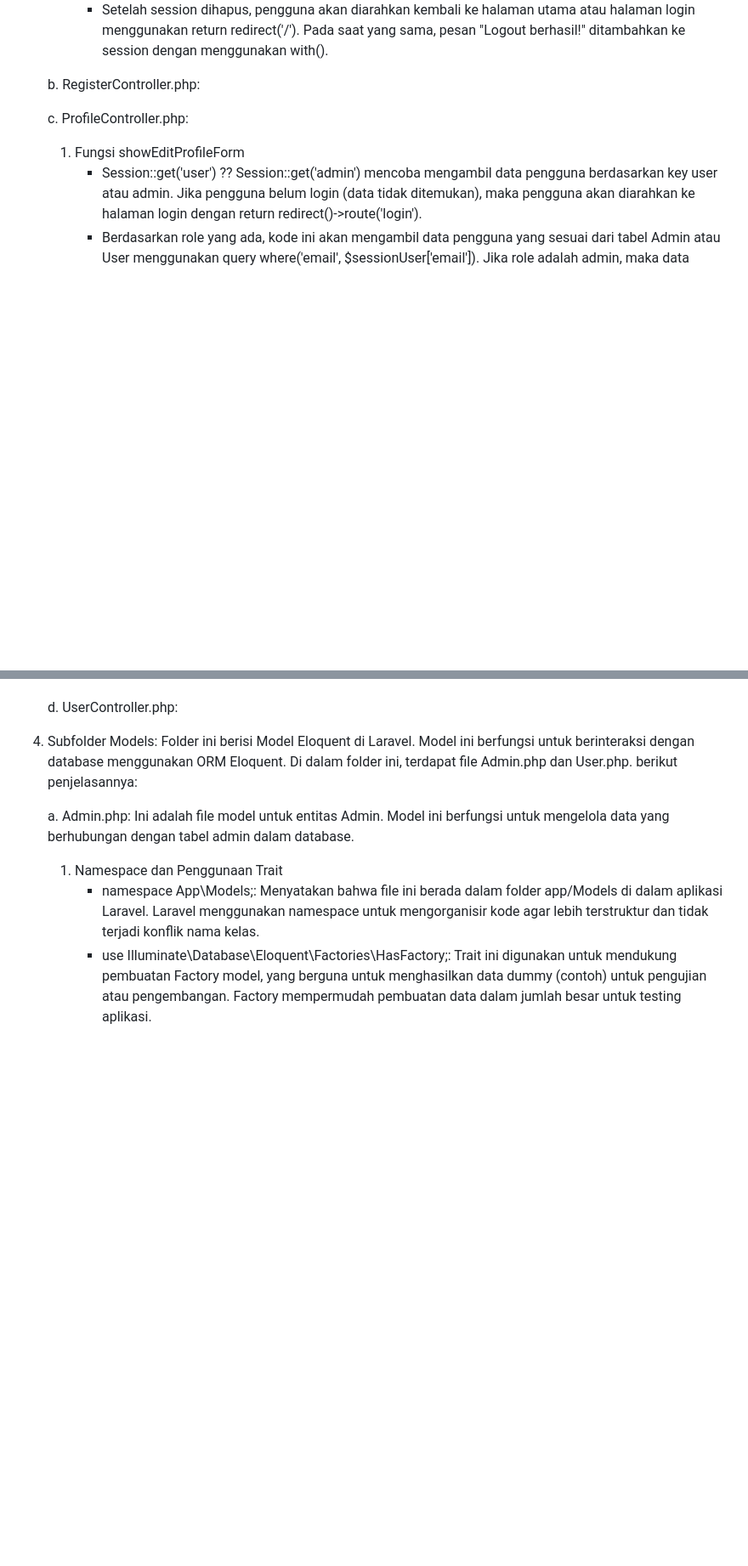
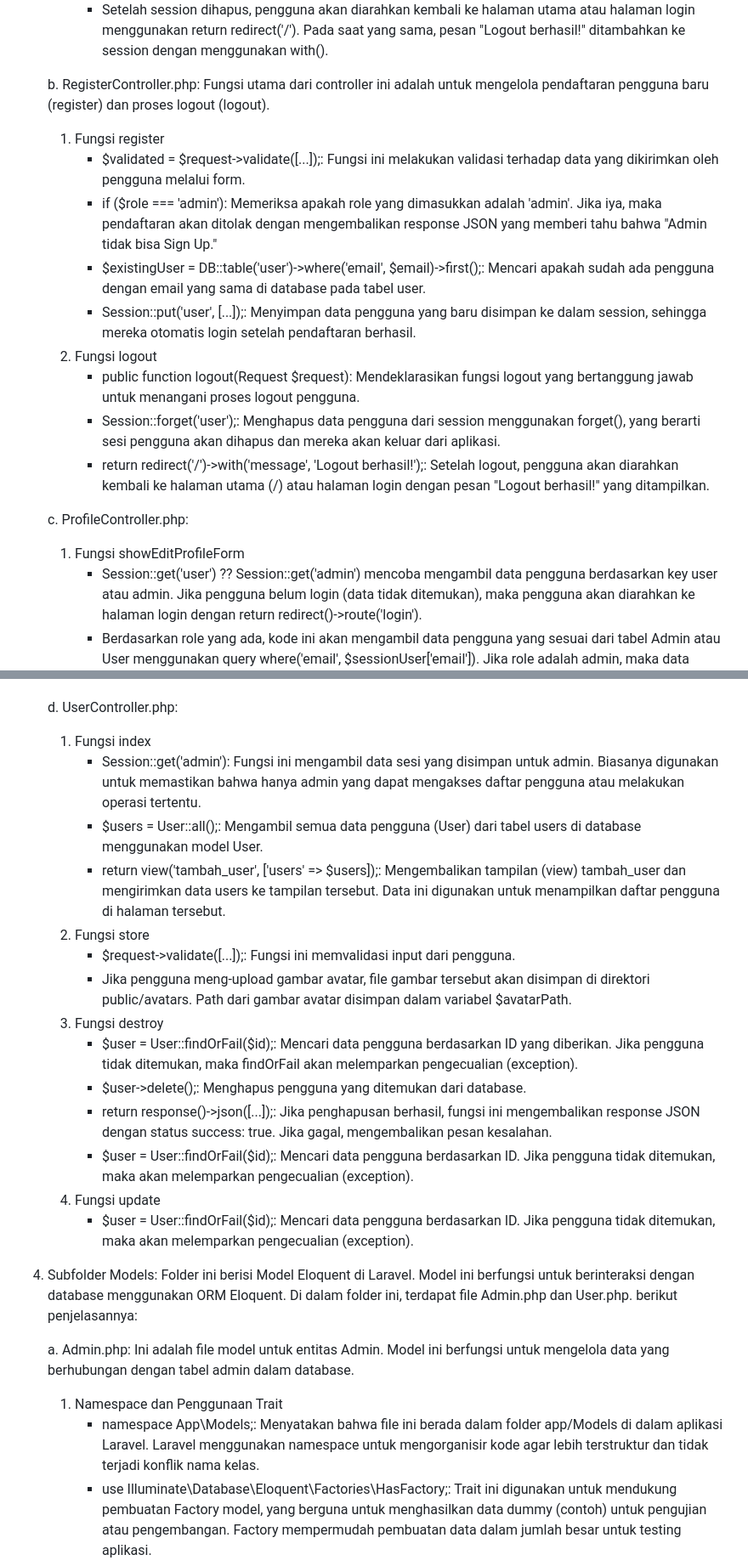
Before and after one commit to Mahardikashiddiq/Mini-Project-2-Kelompok-5, a Markdown page: README.md, 2 parts joined by grey strips. Shown at 85% size. Rendered like a GitHub page; blank space fills up the shorter version.

```diff
--- a/README.md
+++ b/README.md
@@ -15,7 +15,16 @@
          - Fungsi ini menghapus data pengguna dari session dengan menggunakan $request->session()->forget('user'). Dengan menghapus session ini, pengguna dianggap sudah keluar dari aplikasi dan tidak dapat mengakses halaman yang dilindungi tanpa login kembali.
          - Setelah session dihapus, pengguna akan diarahkan kembali ke halaman utama atau halaman login menggunakan return redirect('/'). Pada saat yang sama, pesan "Logout berhasil!" ditambahkan ke session dengan menggunakan with().
 
-   b. RegisterController.php:
+   b. RegisterController.php: Fungsi utama dari controller ini adalah untuk mengelola pendaftaran pengguna baru (register) dan proses logout (logout).
+      1) Fungsi register
+         - $validated = $request->validate([...]);: Fungsi ini melakukan validasi terhadap data yang dikirimkan oleh pengguna melalui form.
+         - if ($role === 'admin'): Memeriksa apakah role yang dimasukkan adalah 'admin'. Jika iya, maka pendaftaran akan ditolak dengan mengembalikan response JSON yang memberi tahu bahwa "Admin tidak bisa Sign Up."
+         - $existingUser = DB::table('user')->where('email', $email)->first();: Mencari apakah sudah ada pengguna dengan email yang sama di database pada tabel user.
+         - Session::put('user', [...]);: Menyimpan data pengguna yang baru disimpan ke dalam session, sehingga mereka otomatis login setelah pendaftaran berhasil.
+      2) Fungsi logout
+         - public function logout(Request $request): Mendeklarasikan fungsi logout yang bertanggung jawab untuk menangani proses logout pengguna.
+         - Session::forget('user');: Menghapus data pengguna dari session menggunakan forget(), yang berarti sesi pengguna akan dihapus dan mereka akan keluar dari aplikasi.
+         - return redirect('/')->with('message', 'Logout berhasil!');: Setelah logout, pengguna akan diarahkan kembali ke halaman utama (/) atau halaman login dengan pesan "Logout berhasil!" yang ditampilkan.
 
    c. ProfileController.php:
       1) Fungsi showEditProfileForm
@@ -33,6 +42,20 @@
          - Jika pengguna meng-upload gambar profil baru, file tersebut disimpan di folder public/profile_pictures, dan path gambar yang disimpan di database akan diperbarui.
 
    d. UserController.php:
+      1) Fungsi index
+         - Session::get('admin'): Fungsi ini mengambil data sesi yang disimpan untuk admin. Biasanya digunakan untuk memastikan bahwa hanya admin yang dapat mengakses daftar pengguna atau melakukan operasi tertentu.
+         - $users = User::all();: Mengambil semua data pengguna (User) dari tabel users di database menggunakan model User.
+         - return view('tambah_user', ['users' => $users]);: Mengembalikan tampilan (view) tambah_user dan mengirimkan data users ke tampilan tersebut. Data ini digunakan untuk menampilkan daftar pengguna di halaman tersebut.
+      2) Fungsi store
+         - $request->validate([...]);: Fungsi ini memvalidasi input dari pengguna.
+         - Jika pengguna meng-upload gambar avatar, file gambar tersebut akan disimpan di direktori public/avatars. Path dari gambar avatar disimpan dalam variabel $avatarPath.
+      3) Fungsi destroy
+         - $user = User::findOrFail($id);: Mencari data pengguna berdasarkan ID yang diberikan. Jika pengguna tidak ditemukan, maka findOrFail akan melemparkan pengecualian (exception).
+         - $user->delete();: Menghapus pengguna yang ditemukan dari database.
+         - return response()->json([...]);: Jika penghapusan berhasil, fungsi ini mengembalikan response JSON dengan status success: true. Jika gagal, mengembalikan pesan kesalahan.
+         - $user = User::findOrFail($id);: Mencari data pengguna berdasarkan ID. Jika pengguna tidak ditemukan, maka akan melemparkan pengecualian (exception).
+      4) Fungsi update
+         - $user = User::findOrFail($id);: Mencari data pengguna berdasarkan ID. Jika pengguna tidak ditemukan, maka akan melemparkan pengecualian (exception).
 
 5. Subfolder Models: Folder ini berisi Model Eloquent di Laravel. Model ini berfungsi untuk berinteraksi dengan database menggunakan ORM Eloquent. Di dalam folder ini, terdapat file Admin.php dan User.php. berikut penjelasannya:
 
```
Also changed, not shown: other parts of README.md (+1 -1 lines).
